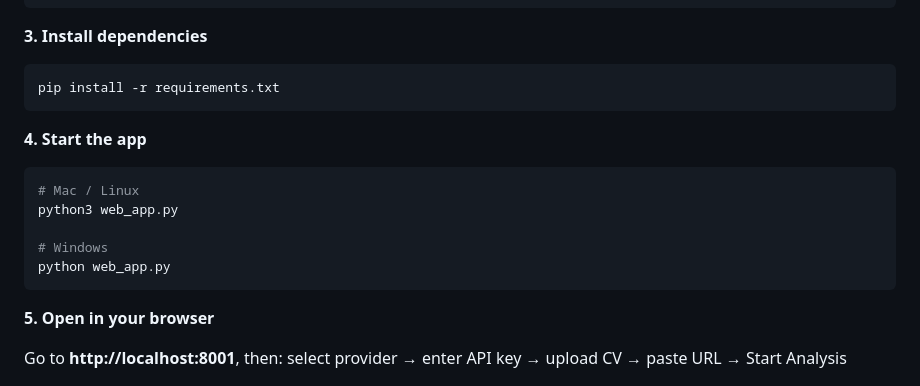
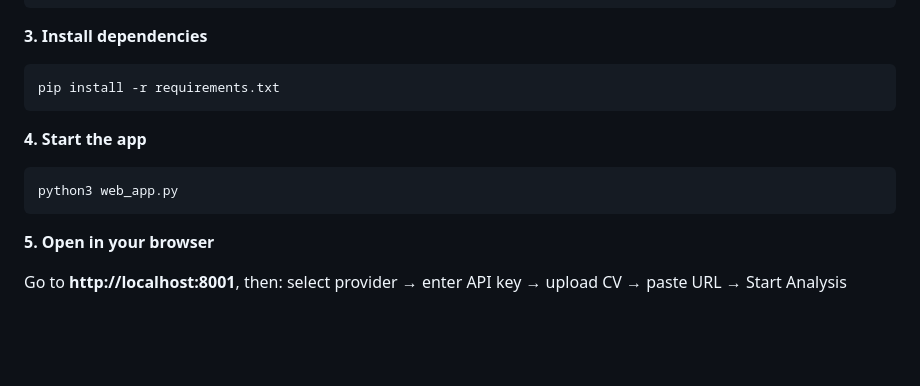
Before and after one commit to lilieason/phd-advisor-matcher-agent, a Markdown page: README.md, the part around the change. Rendered like a GitHub page; blank space fills up the shorter version.

Commit message:
README: simplify start command to single python3
Co-Authored-By: Claude Sonnet 4.6 <noreply@anthropic.com>

````diff
--- a/README.md
+++ b/README.md
@@ -45,11 +45,7 @@ pip install -r requirements.txt
 
 **4. Start the app**
 ```bash
-# Mac / Linux
 python3 web_app.py
-
-# Windows
-python web_app.py
 ```
 **5. Open in your browser**
 
````
